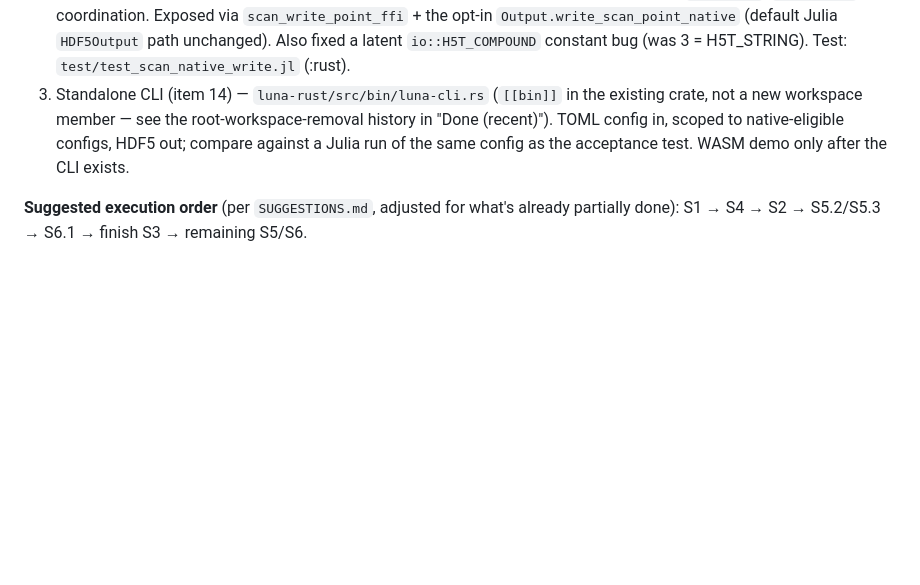
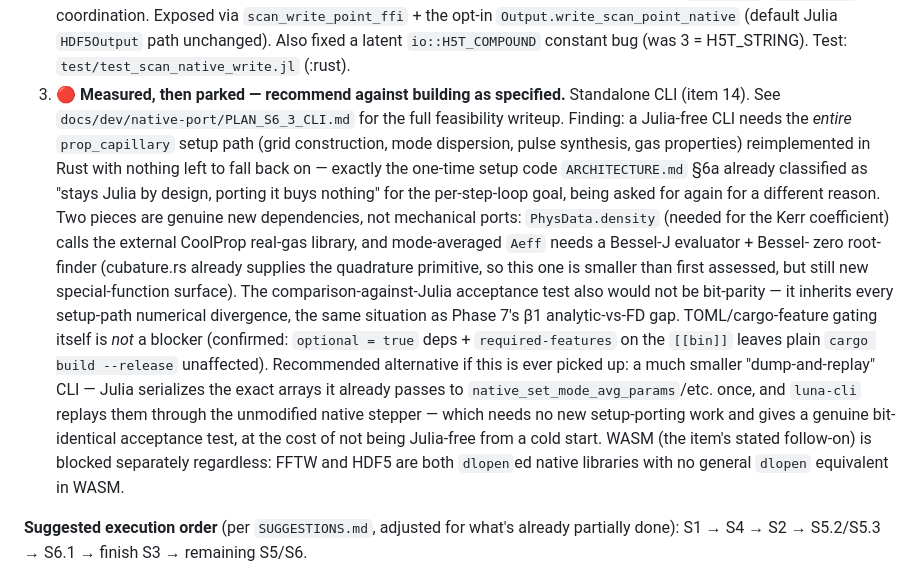
Before and after one commit to vdiego28/Amalthea.jl, a Markdown page: docs/dev/BACKLOG.md, the part around the change. Drawn GitHub-style; blank space fills up the shorter version.

Commit message:
Add S6.3 CLI feasibility plan: recommend against building as specified
Traces the setup path a Julia-free luna-cli would need to reimplement
(grid construction, mode-averaged dispersion, pulse synthesis, gas
properties) for the narrowest useful config (prop_capillary, mode-avg
RealGrid, Kerr-only). Finding: this duplicates exactly the one-time
setup work ARCHITECTURE.md §6a already decided wasn't worth porting,
plus two genuine new dependencies (PhysData.density's CoolProp call,
Aeff's Bessel-J/root-finding need). Recommends against building the
item as specified; sketches a much smaller "dump-and-replay" alternative
(Julia serializes native_set_* arrays once, Rust replays them through
the unmodified native stepper) as the only version of this idea that
looks worth building. Updates BACKLOG.md's S6 item 3 to a short status
line pointing at the new doc.

Co-Authored-By: Claude Opus 4.8 <noreply@anthropic.com>

```diff
--- a/docs/dev/BACKLOG.md
+++ b/docs/dev/BACKLOG.md
@@ -1745,12 +1745,35 @@ started.*
    `Output.write_scan_point_native` (default Julia `HDF5Output` path
    unchanged). Also fixed a latent `io::H5T_COMPOUND` constant bug (was 3 =
    H5T_STRING). Test: `test/test_scan_native_write.jl` (:rust).
-3. Standalone CLI (item 14) — `luna-rust/src/bin/luna-cli.rs`
-   (`[[bin]]` in the existing crate, not a new workspace member — see the
-   root-workspace-removal history in "Done (recent)"). TOML config in,
-   scoped to native-eligible configs, HDF5 out; compare against a
-   Julia run of the same config as the acceptance test. WASM demo only
-   after the CLI exists.
+3. 🔴 **Measured, then parked — recommend against building as specified.**
+   Standalone CLI (item 14). See
+   `docs/dev/native-port/PLAN_S6_3_CLI.md` for the full feasibility writeup.
+   Finding: a Julia-free CLI needs the *entire* `prop_capillary` setup path
+   (grid construction, mode dispersion, pulse synthesis, gas properties)
+   reimplemented in Rust with nothing left to fall back on — exactly the
+   one-time setup code `ARCHITECTURE.md` §6a already classified as
+   "stays Julia by design, porting it buys nothing" for the per-step-loop
+   goal, being asked for again for a different reason. Two pieces are
+   genuine new dependencies, not mechanical ports: `PhysData.density`
+   (needed for the Kerr coefficient) calls the external CoolProp real-gas
+   library, and mode-averaged `Aeff` needs a Bessel-J evaluator + Bessel-
+   zero root-finder (cubature.rs already supplies the quadrature
+   primitive, so this one is smaller than first assessed, but still new
+   special-function surface). The comparison-against-Julia acceptance
+   test also would not be bit-parity — it inherits every setup-path
+   numerical divergence, the same situation as Phase 7's β1
+   analytic-vs-FD gap. TOML/cargo-feature gating itself is *not* a
+   blocker (confirmed: `optional = true` deps + `required-features` on
+   the `[[bin]]` leaves plain `cargo build --release` unaffected).
+   Recommended alternative if this is ever picked up: a much smaller
+   "dump-and-replay" CLI — Julia serializes the exact arrays it already
+   passes to `native_set_mode_avg_params`/etc. once, and `luna-cli`
+   replays them through the unmodified native stepper — which needs no
+   new setup-porting work and gives a genuine bit-identical acceptance
+   test, at the cost of not being Julia-free from a cold start. WASM
+   (the item's stated follow-on) is blocked separately regardless: FFTW
+   and HDF5 are both `dlopen`ed native libraries with no general `dlopen`
+   equivalent in WASM.
 
 **Suggested execution order** (per `SUGGESTIONS.md`, adjusted for what's
 already partially done): S1 → S4 → S2 → S5.2/S5.3 → S6.1 → finish S3 →
```
Also changed, not shown: 1 other file.
